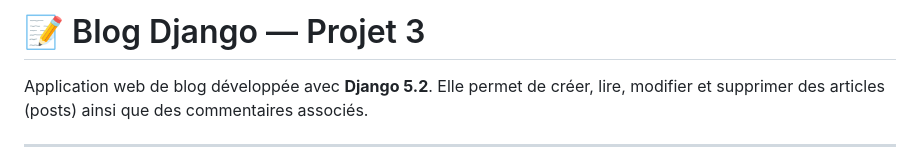
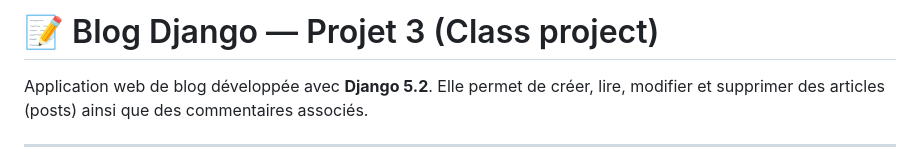
Before and after one commit to ernest-nde/mini-blog-django, a Markdown page: README.md, the part around the change. Drawn GitHub-style.

Commit message:
edition: Editing the README.md file

```diff
--- a/README.md
+++ b/README.md
@@ -1,4 +1,4 @@
-# 📝 Blog Django — Projet 3
+# 📝 Blog Django — Projet 3 (Class project)
 
 Application web de blog développée avec **Django 5.2**. Elle permet de créer, lire, modifier et supprimer des articles (posts) ainsi que des commentaires associés.
 
```
